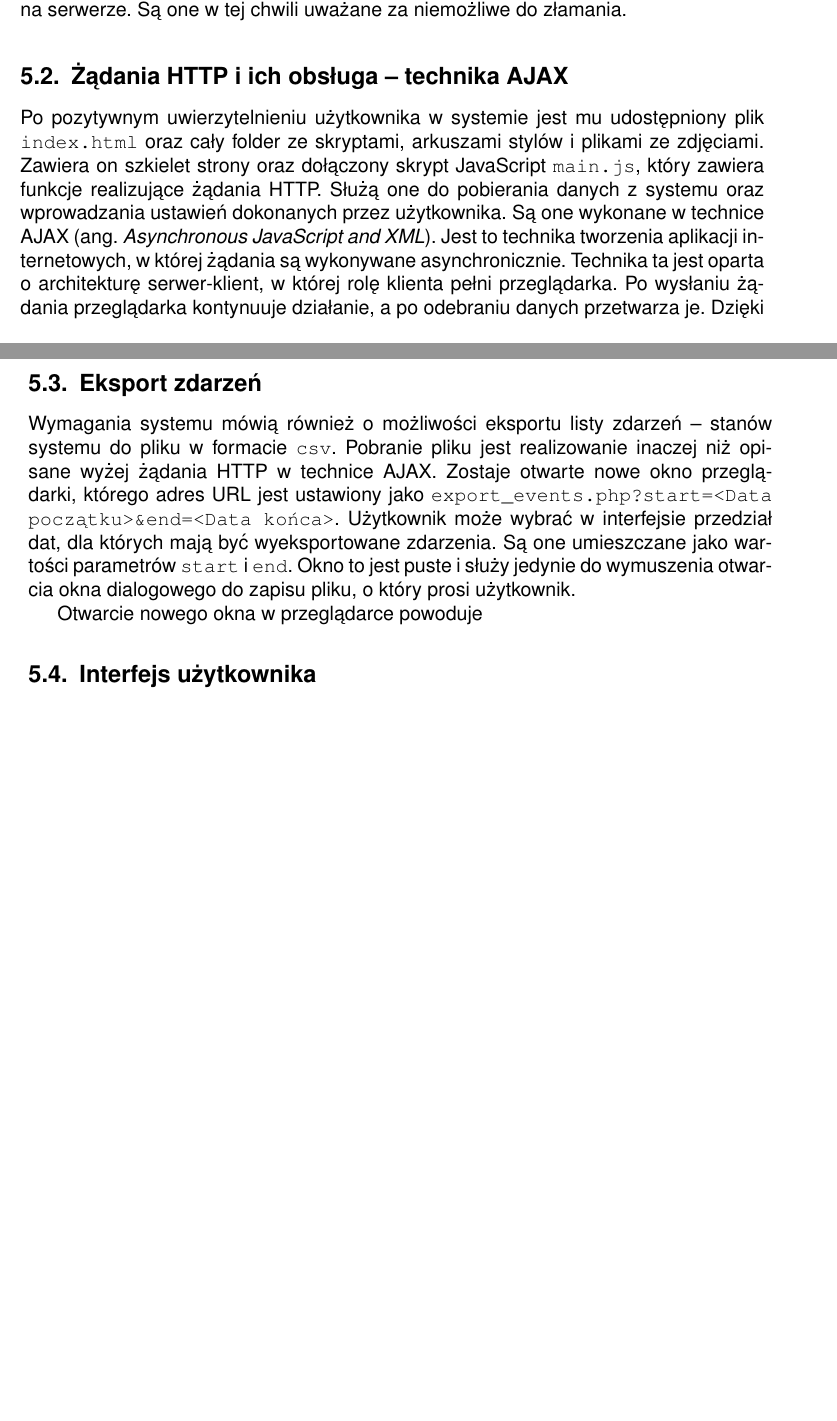
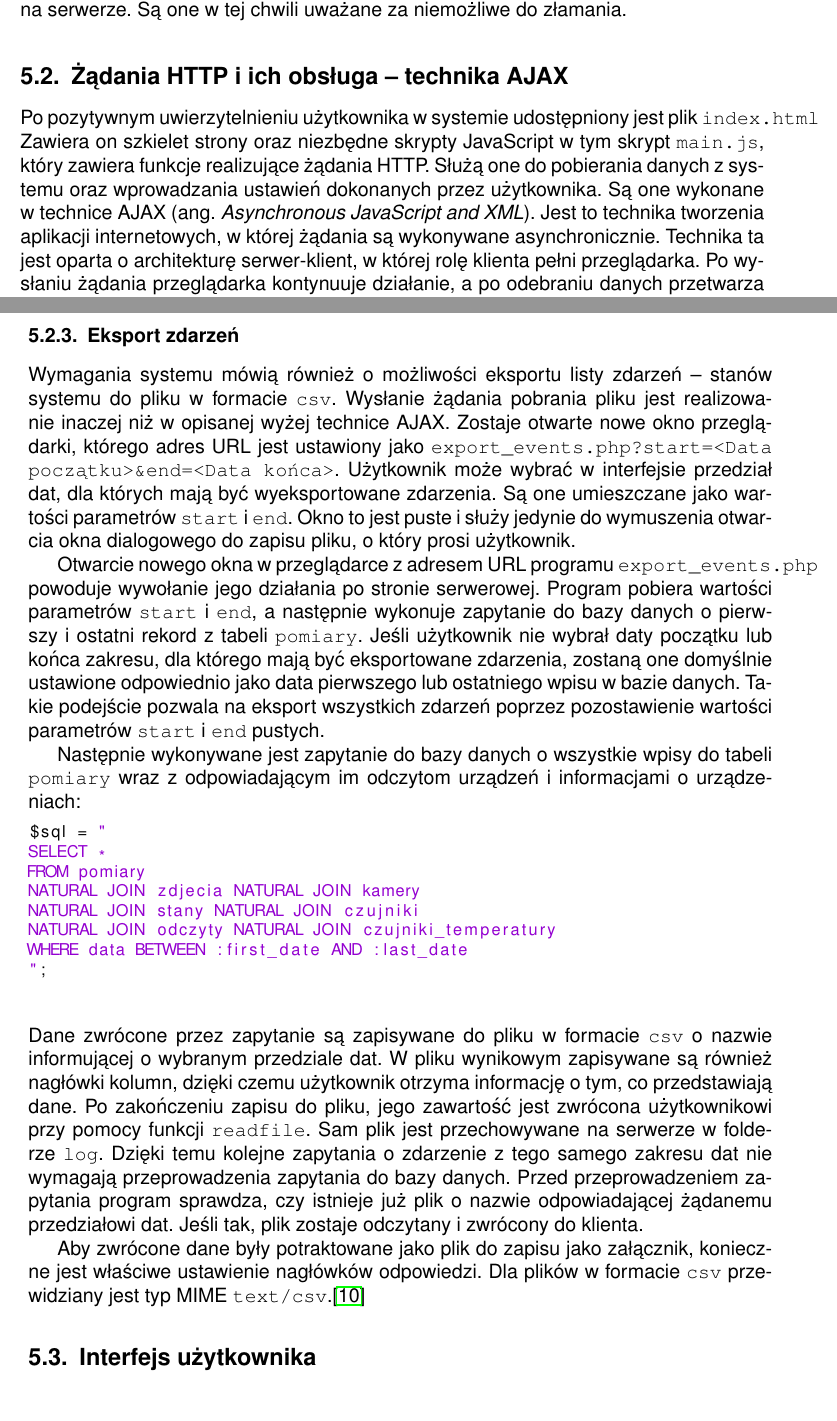
Before and after one commit to pantos1/system-bezpieczenstwa, a LaTeX thesis (tex/System bezpieczeństwa praca.tex): two parts of pages 20 and 23 of 32, joined at a grey line, cut so that both start at the same text. Compiled offline with pdfLaTeX.

Commit message:
Content type: text/csv

```diff
--- a/tex/System bezpieczeństwa praca.tex
+++ b/tex/System bezpieczeństwa praca.tex
@@ -457,7 +457,7 @@ Wymogiem systemu jest umożliwienie użytkownikowi dostępu do zebranych danych
 Dostęp do danych prezentowanych w interfejsie powinien być zabezpieczony. Autoryzacja użytkownika na stronie została wykonana w formie uwierzytelnienia prostego (ang. \textit{basic authentication}). Wymaga ono jedynie stworzenia na serwerze pliku z hasłem przy użyciu narzędzia \texttt{htpasswd} będącego częścią pakietu Apache. Plik z hasłem jest przechowywany poza folderem, w którym są przechowywane pliki strony internetowej. Hasło przechowywane jest w formie 128-bitowego skrótu (ang. \textit{hash}) stworzonego przy pomocy funkcji skrótu MD5.\cite{apache-password} Dzięki temu hasło nie jest przechowywane w formie prostego tekstu, który mogłyby od razu odczytany w wypadku zdobycia dostępu do komputera Raspberry Pi przez niepożądaną osobę. Z przesłanego przez użytkownika hasła również tworzony jest skrót, który jest porównywany ze skrótem hasła przechowywanym w pliku. Jeśli skróty są równe, oznacza to, że przesłane hasło jest poprawne. Komunikacja między serwerem a klientem odbywa się w formie nieszyfrowanej HTTP, przez co klient wysyła swoje hasło i login niezaszyfrowane w nagłówku żądania HTTP.\cite{http-auth} Tym samym osoba podsłuchująca komunikację mogłaby poznać dane logowania. Jest to słabość zabezpieczeń systemu w obecnej postaci, którą należałoby w przyszłości wyeliminować, używając szyfrowania SSL w komunikacji przy użyciu protokołu HTTP. Dodatkowym usprawnieniem byłoby użycie funkcji skrótu z rodziny SHA-2 lub SHA-3 do wygenerowania skrótu haseł przechowywanych na serwerze. Są one w tej chwili uważane za niemożliwe do złamania.
 
 \subsection{Żądania HTTP i ich obsługa -- technika AJAX}
-Po pozytywnym uwierzytelnieniu użytkownika w systemie jest mu udostępniony plik \texttt{index.html} oraz cały folder ze skryptami, arkuszami stylów i plikami ze zdjęciami. Zawiera on szkielet strony oraz dołączony skrypt JavaScript \texttt{main.js}, który zawiera funkcje realizujące żądania HTTP. Służą one do pobierania danych z systemu oraz wprowadzania ustawień dokonanych przez użytkownika. Są one wykonane w technice AJAX (ang. \textit{Asynchronous JavaScript and XML}). Jest to technika tworzenia aplikacji internetowych, w której żądania są wykonywane asynchronicznie. Technika ta jest oparta o architekturę serwer-klient, w której rolę klienta pełni przeglądarka. Po wysłaniu żądania przeglądarka kontynuuje działanie, a po odebraniu danych przetwarza je. Dzięki temu dane mogą być odświeżane na stronie bez konieczności jej przeładowania. To bardzo przydatna cecha, która pozwala odświeżać dane w tle tak, żeby użytkownikowi zawsze prezentować aktualny stan systemu.
+Po pozytywnym uwierzytelnieniu użytkownika w systemie udostępniony jest plik \texttt{index.html} Zawiera on szkielet strony oraz niezbędne skrypty JavaScript w tym skrypt \texttt{main.js}, który zawiera funkcje realizujące żądania HTTP. Służą one do pobierania danych z systemu oraz wprowadzania ustawień dokonanych przez użytkownika. Są one wykonane w technice AJAX (ang. \textit{Asynchronous JavaScript and XML}). Jest to technika tworzenia aplikacji internetowych, w której żądania są wykonywane asynchronicznie. Technika ta jest oparta o architekturę serwer-klient, w której rolę klienta pełni przeglądarka. Po wysłaniu żądania przeglądarka kontynuuje działanie, a po odebraniu danych przetwarza je. Dzięki temu dane mogą być odświeżane na stronie bez konieczności jej przeładowania. To bardzo przydatna cecha, która pozwala odświeżać dane w tle tak, żeby użytkownikowi zawsze prezentować aktualny stan systemu.
 
 Do przygotowania żądań wykorzystywana jest funkcja \texttt{\$.ajax()} z biblioteki jQuery. Przygotowuje ona obiekt \texttt{XMLHTTPRequest}, który reprezentuje żądanie HTTP. Funkcja pozwala określić adres URL, do którego ma być skierowane żądanie, typ żądania (GET, POST, DELETE itp.), dane dołączone do żądania oraz pozostałe pola odpowiadające nagłówkom protokołu HTTP. Żądania te będą kierowane do dedykowanych programów w języku PHP działających na serwerze WWW. Wykonują one zapytania do bazy danych i zwracają ich wyniki lub dokonują wpisów do niej. Działanie poszczególnych skryptów zostanie omówione w poniższych podrozdziałach.
 
@@ -520,10 +520,25 @@ Następnie dane są zapisywane w formie JSON i zwracane do klienta przez funkcj
 
 \subsubsection{Ustawienia}
 
-\subsection{Eksport zdarzeń}
-Wymagania systemu mówią również o możliwości eksportu listy zdarzeń -- stanów systemu do pliku w formacie \texttt{csv}. Pobranie pliku jest realizowanie inaczej niż opisane wyżej żądania HTTP w technice AJAX. Zostaje otwarte nowe okno przeglądarki, którego adres URL jest ustawiony jako \texttt{export{\_}events.php?start=<Data początku>{\&}end=<Data końca>}. Użytkownik może wybrać w interfejsie przedział dat, dla których mają być wyeksportowane zdarzenia. Są one umieszczane jako wartości parametrów \texttt{start} i \texttt{end}. Okno to jest puste i służy jedynie do wymuszenia otwarcia okna dialogowego do zapisu pliku, o który prosi użytkownik.
+\subsubsection{Eksport zdarzeń}
+Wymagania systemu mówią również o możliwości eksportu listy zdarzeń -- stanów systemu do pliku w formacie \texttt{csv}. Wysłanie żądania pobrania pliku jest realizowanie inaczej niż w opisanej wyżej technice AJAX. Zostaje otwarte nowe okno przeglądarki, którego adres URL jest ustawiony jako \texttt{export{\_}events.php?start=<Data początku>{\&}end=<Data końca>}. Użytkownik może wybrać w interfejsie przedział dat, dla których mają być wyeksportowane zdarzenia. Są one umieszczane jako wartości parametrów \texttt{start} i \texttt{end}. Okno to jest puste i służy jedynie do wymuszenia otwarcia okna dialogowego do zapisu pliku, o który prosi użytkownik.
 
-Otwarcie nowego okna w przeglądarce powoduje
+Otwarcie nowego okna w przeglądarce z adresem URL programu \texttt{export{\_}events.php} powoduje wywołanie jego działania po stronie serwerowej. Program pobiera wartości parametrów \texttt{start} i \texttt{end}, a następnie wykonuje zapytanie do bazy danych o pierwszy i ostatni rekord z tabeli \texttt{pomiary}. Jeśli użytkownik nie wybrał daty początku lub końca zakresu, dla którego mają być eksportowane zdarzenia, zostaną one domyślnie ustawione odpowiednio jako data pierwszego lub ostatniego wpisu w bazie danych. Takie podejście pozwala na eksport wszystkich zdarzeń poprzez pozostawienie wartości parametrów \texttt{start} i \texttt{end} pustych.
+
+Następnie wykonywane jest zapytanie do bazy danych o wszystkie wpisy do tabeli \texttt{pomiary} wraz z odpowiadającym im odczytom urządzeń i informacjami o urządzeniach:
+\begin{lstlisting}[language=PHP]
+$sql = "
+SELECT *
+FROM pomiary
+NATURAL JOIN zdjecia NATURAL JOIN kamery
+NATURAL JOIN stany NATURAL JOIN czujniki
+NATURAL JOIN odczyty NATURAL JOIN czujniki_temperatury
+WHERE data BETWEEN :first_date AND :last_date
+";
+\end{lstlisting}
+Dane zwrócone przez zapytanie są zapisywane do pliku w formacie \texttt{csv} o nazwie informującej o wybranym przedziale dat. W pliku wynikowym zapisywane są również nagłówki kolumn, dzięki czemu użytkownik otrzyma informację o tym, co przedstawiają dane. Po zakończeniu zapisu do pliku, jego zawartość jest zwrócona użytkownikowi przy pomocy funkcji \texttt{readfile}. Sam plik jest przechowywane na serwerze w folderze \texttt{log}. Dzięki temu kolejne zapytania o zdarzenie z tego samego zakresu dat nie wymagają przeprowadzenia zapytania do bazy danych. Przed przeprowadzeniem zapytania program sprawdza, czy istnieje już plik o nazwie odpowiadającej żądanemu przedziałowi dat. Jeśli tak, plik zostaje odczytany i zwrócony do klienta.
+
+Aby zwrócone dane były potraktowane jako plik do zapisu jako załącznik, konieczne jest właściwe ustawienie nagłówków odpowiedzi. Dla plików w formacie \texttt{csv} przewidziany jest typ MIME \texttt{text/csv}.\cite{mime2}
 
 \subsection{Interfejs użytkownika}
 
```
Also changed, not shown: tex/System bezpieczeństwa praca.pdf, tex/System bezpieczeństwa praca.tex (2 more changed lines), 4 other files.
